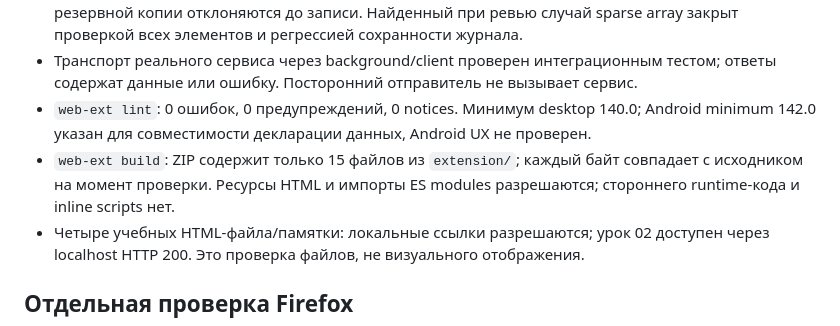
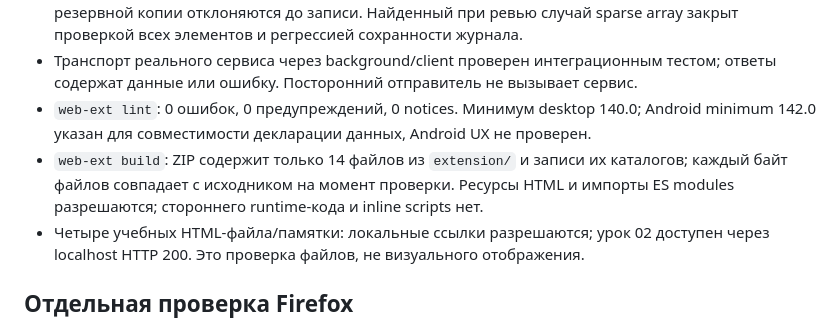
Before and after one commit to joerude/lichess-training, a Markdown page: docs/verification.md, the part around the change. Drawn GitHub-style.

Commit message:
docs: record verified addon archive contents

```diff
--- a/docs/verification.md
+++ b/docs/verification.md
@@ -11,7 +11,7 @@
 - Неверные формат/версия, профиль/часовой пояс, даты, цели, дубликаты и превышение размера резервной копии отклоняются до записи. Найденный при ревью случай sparse array закрыт проверкой всех элементов и регрессией сохранности журнала.
 - Транспорт реального сервиса через background/client проверен интеграционным тестом; ответы содержат данные или ошибку. Посторонний отправитель не вызывает сервис.
 - `web-ext lint`: 0 ошибок, 0 предупреждений, 0 notices. Минимум desktop 140.0; Android minimum 142.0 указан для совместимости декларации данных, Android UX не проверен.
-- `web-ext build`: ZIP содержит только 15 файлов из `extension/`; каждый байт совпадает с исходником на момент проверки. Ресурсы HTML и импорты ES modules разрешаются; стороннего runtime-кода и inline scripts нет.
+- `web-ext build`: ZIP содержит только 14 файлов из `extension/` и записи их каталогов; каждый байт файлов совпадает с исходником на момент проверки. Ресурсы HTML и импорты ES modules разрешаются; стороннего runtime-кода и inline scripts нет.
 - Четыре учебных HTML-файла/памятки: локальные ссылки разрешаются; урок 02 доступен через localhost HTTP 200. Это проверка файлов, не визуального отображения.
 
 ## Отдельная проверка Firefox
```
